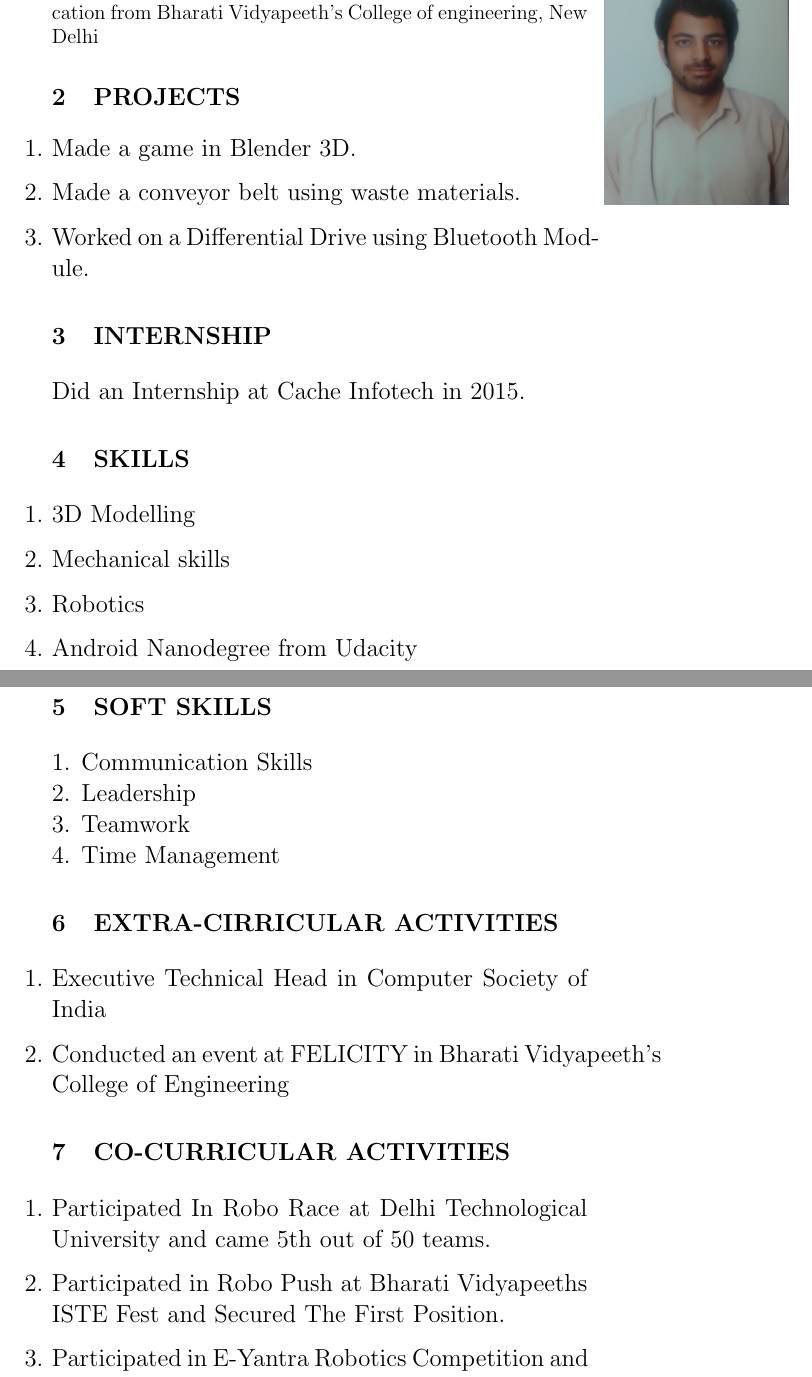
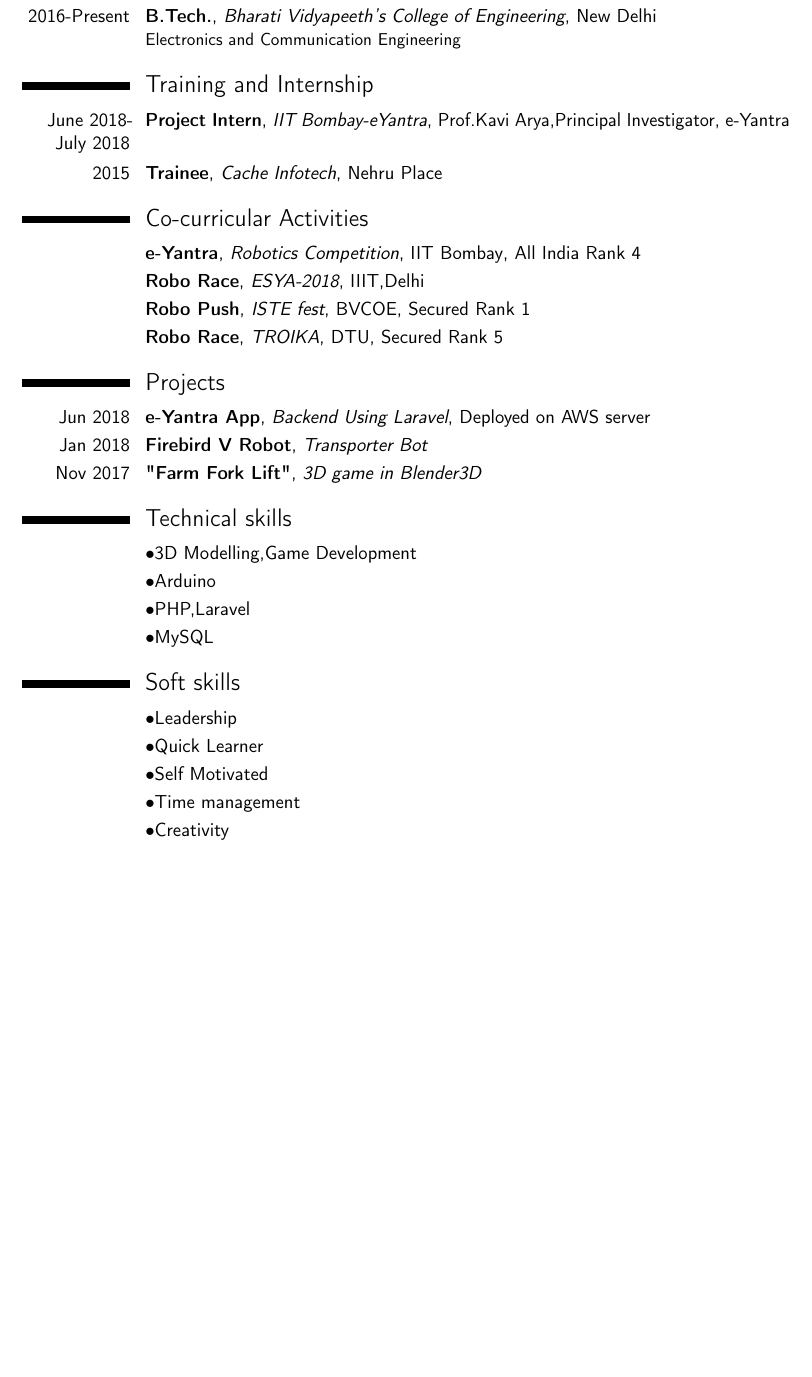
Before and after one commit to manananand11/manan_resume, a LaTeX CV (resume.tex): two parts of pages 1 and 2 of 3 before the commit and part of the page after it, the two joined at a grey line, cut so that both start at the same text, the shorter picture padded with empty space. Compiled offline with pdfLaTeX.

Commit message:
Sept 2018 Update

```diff
--- a/resume.tex
+++ b/resume.tex
@@ -21,9 +17,32 @@
 
 
-\begin{wrapfigure}{r}{0.25\textwidth}
-    \centering
-    \includegraphics[width=0.25\textwidth]{manan_resume}
-\end{wrapfigure}
+\section{Education}
+
+\cventry{2013-14}{Matriculation}{Tagore International School}{Vasant Vihar}{\textit{8.6 CGPA}}{}
+\cventry{2015-16}{High School}{Tagore International School}{Vasant Vihar}{\textit{92.6\%}}{}
+\cventry{2016-Present}{B.Tech.}{Bharati Vidyapeeth's College of Engineering}{New Delhi}{}{Electronics and Communication Engineering}
+
+\section{Training and Internship}
+\cventry{June 2018- July 2018}{Project Intern}{IIT Bombay-eYantra}
+{}{Prof.Kavi Arya,Principal Investigator, e-Yantra}{}
+\cventry{2015}{Trainee}{Cache Infotech}{Nehru Place}{}{}
+
+\section{Co-curricular Activities}
+\cventry{}{e-Yantra}{Robotics Competition}{IIT Bombay}{All India Rank 4}{}
+\cventry{}{Robo Race}{ESYA-2018}{IIIT,Delhi}{}{}
+\cventry{}{Robo Push}{ISTE fest}{BVCOE}{Secured Rank 1}{}
+\cventry{}{Robo Race}{TROIKA}{DTU}{Secured Rank 5}{}
+
+\section{Projects}
+\cventry{Jun 2018}{e-Yantra App}{Backend Using Laravel}{Deployed on AWS server}{}{}
+\cventry{Jan 2018}{Firebird V Robot}{Transporter Bot}{}{}{}
+\cventry{Nov 2017}{"Farm Fork Lift"}{3D game in Blender3D}{}{}{}
+
+\section{Technical skills}
+\cvitem{}{$\bullet$3D Modelling,Game Development}
+\cvitem{}{$\bullet$Arduino}
+\cvitem{}{$\bullet$PHP,Laravel}
+\cvitem{}{$\bullet$MySQL}
 
 
 
@@ -44,39 +49,6 @@
-\large Currently Pursuing B.Tech in Electronics And Communication from Bharati Vidyapeeth's College of engineering, New Delhi
-
-\section{PROJECTS}
-\Large
-\begin{enumerate}
-\item Made a game in Blender 3D.
-\item Made a conveyor belt using waste materials.
-\item Worked on a Differential Drive using Bluetooth Module.
-\end{enumerate}
-
-\section{INTERNSHIP}
-Did an Internship at Cache Infotech in 2015.
-
-\section{SKILLS}
-\begin{enumerate}
-\item 3D Modelling
-\item Mechanical skills
-\item Robotics
-\item Android Nanodegree from Udacity
-\end{enumerate}
-
-\section{SOFT SKILLS}
-1. Communication Skills\\
-2. Leadership\\
-3. Teamwork\\
-4. Time Management
-
-\section{EXTRA-CIRRICULAR ACTIVITIES}
-\begin{enumerate}
-\item Executive Technical Head in Computer Society of India
-\item Conducted an event at FELICITY in Bharati Vidyapeeth's College of Engineering
-\end{enumerate}
-
-\section{CO-CURRICULAR ACTIVITIES}
-\begin{enumerate}
-\item Participated In Robo Race at Delhi Technological University and came 5th out of 50 teams.
-\item Participated in Robo Push at Bharati Vidyapeeths ISTE Fest and Secured The First Position.
-\item Participated in E-Yantra Robotics Competition and Secured the 4th position at the National Finals.
-\item Secured First position in best out of waste competition at school level.
+\section{Soft skills}
+\cvitem{}{$\bullet$Leadership}
+\cvitem{}{$\bullet$Quick Learner}
+\cvitem{}{$\bullet$Self Motivated}
+\cvitem{}{$\bullet$Time management}
+\cvitem{}{$\bullet$Creativity}
```
Also changed, not shown: resume.tex (61 more changed lines).
